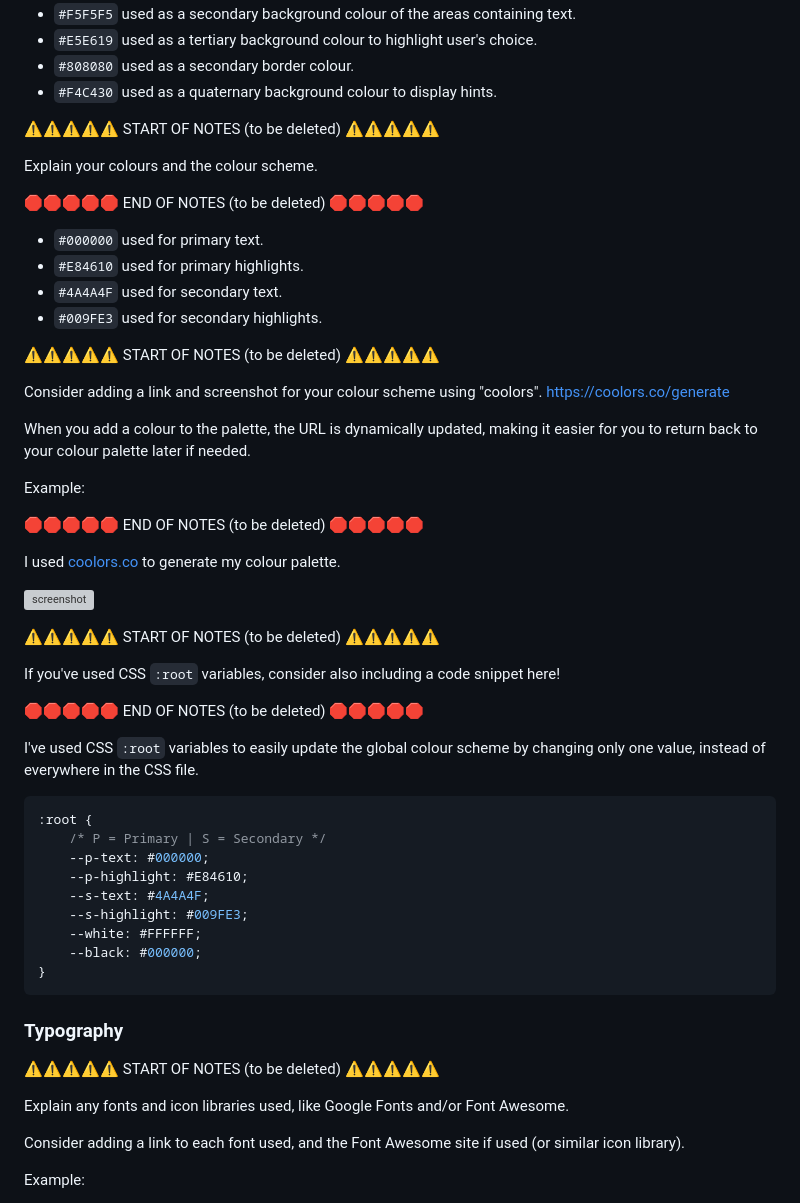
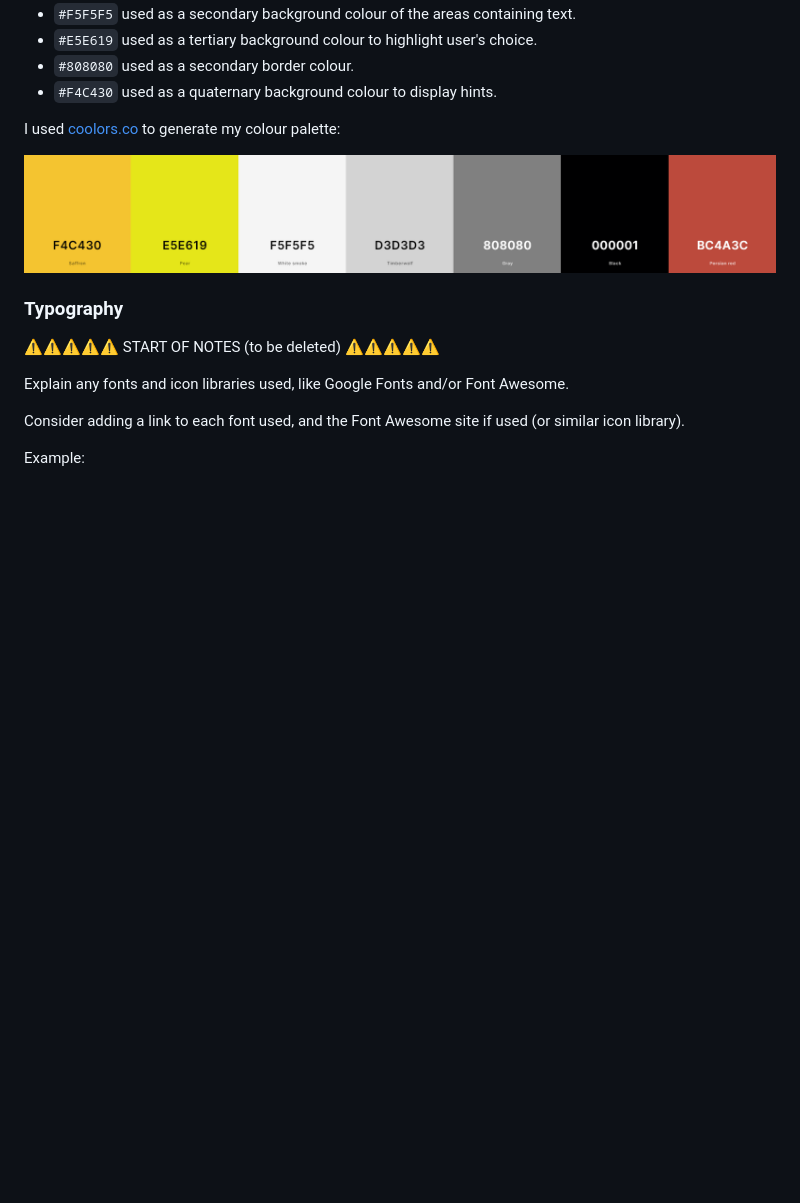
Before and after one commit to josipcodes/numbers-game, a Markdown page: README.md, the part around the change. GitHub-like rendering; pictures changed too: documentation/colour-scheme.png (added); blank space fills up the shorter version; grey boxes are pictures that could not be loaded.

Commit message:
Upload colour scheme screenshot, update README to include

````diff
--- a/README.md
+++ b/README.md
@@ -41,51 +41,9 @@ Once the image was sourced, the colour scheme of the game needed to provide dire
 - `#808080` used as a secondary border colour.
 - `#F4C430` used as a quaternary background colour to display hints.
 
-⚠️⚠️⚠️⚠️⚠️ START OF NOTES (to be deleted) ⚠️⚠️⚠️⚠️⚠️
+I used [coolors.co](https://coolors.co/f4c430-e5e619-f5f5f5-d3d3d3-808080-000001-bc4a3c) to generate my colour palette:
 
-Explain your colours and the colour scheme.
-
-🛑🛑🛑🛑🛑 END OF NOTES (to be deleted) 🛑🛑🛑🛑🛑
-
-- `#000000` used for primary text.
-- `#E84610` used for primary highlights.
-- `#4A4A4F` used for secondary text.
-- `#009FE3` used for secondary highlights.
-
-⚠️⚠️⚠️⚠️⚠️ START OF NOTES (to be deleted) ⚠️⚠️⚠️⚠️⚠️
-
-Consider adding a link and screenshot for your colour scheme using "coolors".
-https://coolors.co/generate
-
-When you add a colour to the palette, the URL is dynamically updated, making it easier for you to return back to your colour palette later if needed.
-
-Example:
-
-🛑🛑🛑🛑🛑 END OF NOTES (to be deleted) 🛑🛑🛑🛑🛑
-
-I used [coolors.co](https://coolors.co/e84610-009fe3-4a4a4f-445261-d63649-e6ecf0-000000) to generate my colour palette.
-
-![screenshot](documentation/coolors.png)
-
-⚠️⚠️⚠️⚠️⚠️ START OF NOTES (to be deleted) ⚠️⚠️⚠️⚠️⚠️
-
-If you've used CSS `:root` variables, consider also including a code snippet here!
-
-🛑🛑🛑🛑🛑 END OF NOTES (to be deleted) 🛑🛑🛑🛑🛑
-
-I've used CSS `:root` variables to easily update the global colour scheme by changing only one value, instead of everywhere in the CSS file.
-
-```css
-:root {
-    /* P = Primary | S = Secondary */
-    --p-text: #000000;
-    --p-highlight: #E84610;
-    --s-text: #4A4A4F;
-    --s-highlight: #009FE3;
-    --white: #FFFFFF;
-    --black: #000000;
-}
-```
+![screenshot](documentation/colour-scheme.png)
 
 ### Typography
 
````
